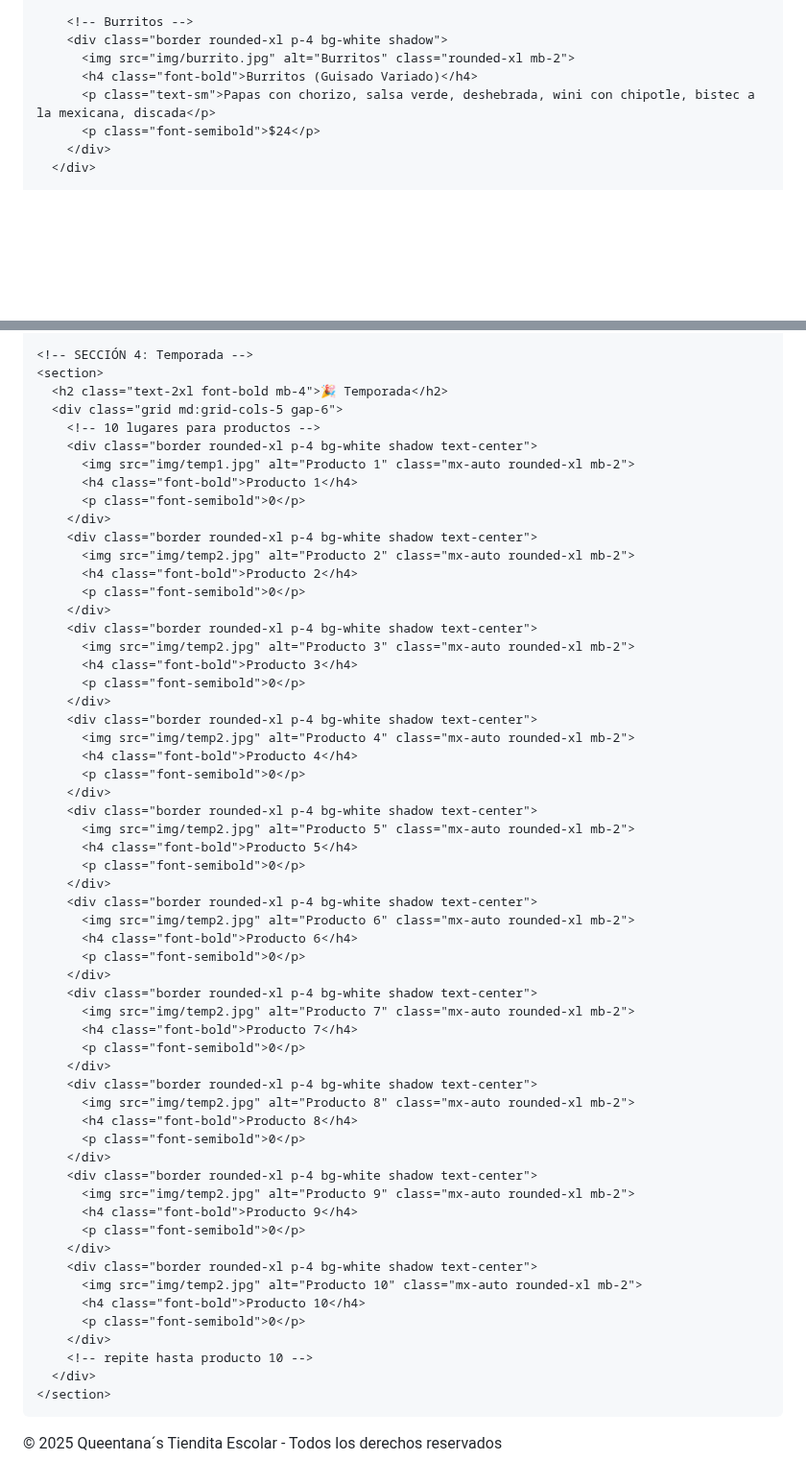
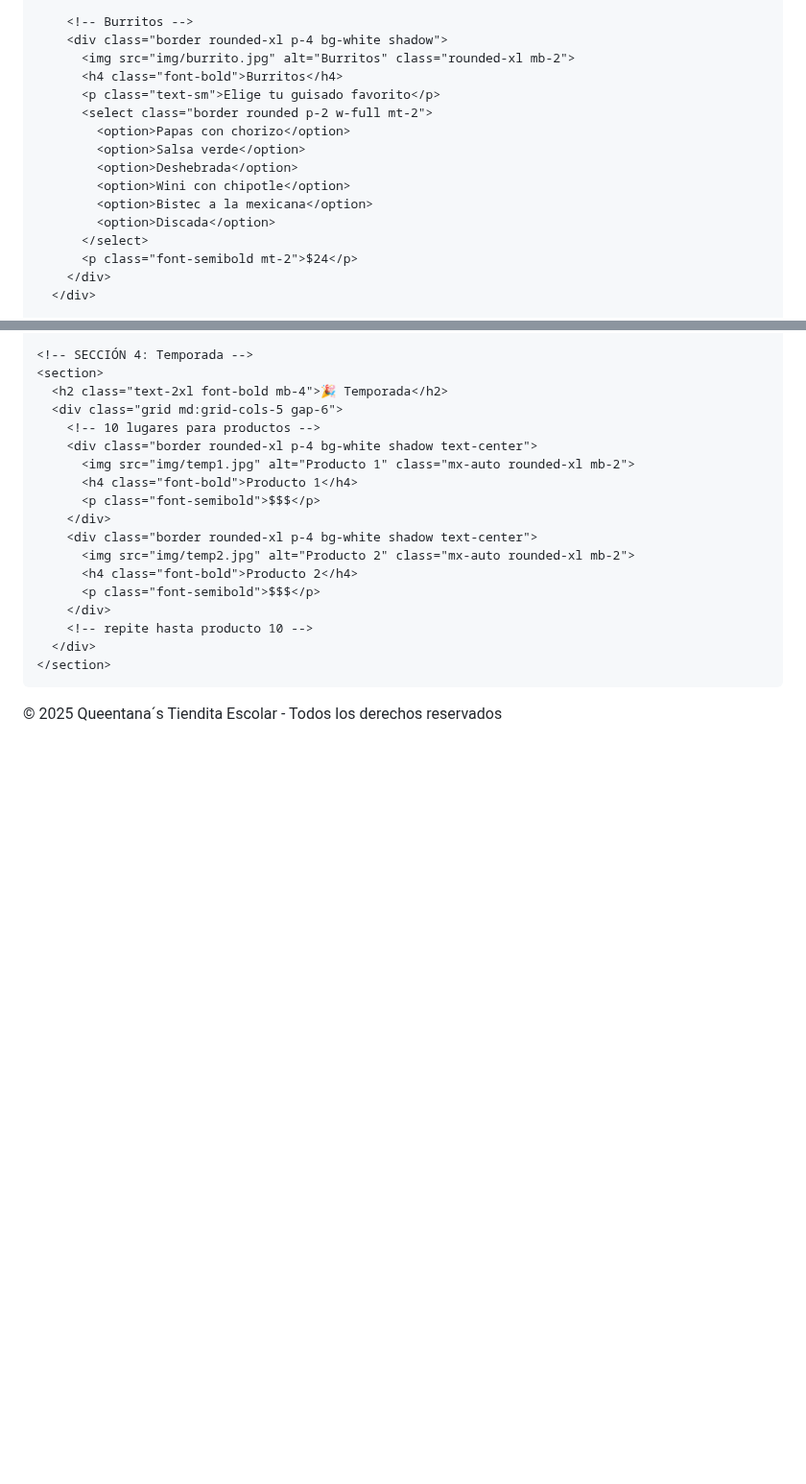
Before and after one commit to QueentanaReal/Queentana-s_Tiendita-Escolar, a Markdown page: README.md, 2 parts joined by grey strips. Shown at 96% size. Drawn GitHub-style; blank space fills up the shorter version.

```diff
--- a/README.md
+++ b/README.md
@@ -45,9 +46,17 @@
         <!-- Burritos -->
         <div class="border rounded-xl p-4 bg-white shadow">
           <img src="img/burrito.jpg" alt="Burritos" class="rounded-xl mb-2">
-          <h4 class="font-bold">Burritos (Guisado Variado)</h4>
-          <p class="text-sm">Papas con chorizo, salsa verde, deshebrada, wini con chipotle, bistec a la mexicana, discada</p>
-          <p class="font-semibold">$24</p>
+          <h4 class="font-bold">Burritos</h4>
+          <p class="text-sm">Elige tu guisado favorito</p>
+          <select class="border rounded p-2 w-full mt-2">
+            <option>Papas con chorizo</option>
+            <option>Salsa verde</option>
+            <option>Deshebrada</option>
+            <option>Wini con chipotle</option>
+            <option>Bistec a la mexicana</option>
+            <option>Discada</option>
+          </select>
+          <p class="font-semibold mt-2">$24</p>
         </div>
       </div>
 
@@ -181,52 +190,12 @@
         <div class="border rounded-xl p-4 bg-white shadow text-center">
           <img src="img/temp1.jpg" alt="Producto 1" class="mx-auto rounded-xl mb-2">
           <h4 class="font-bold">Producto 1</h4>
-          <p class="font-semibold">0</p>
+          <p class="font-semibold">$$$</p>
         </div>
         <div class="border rounded-xl p-4 bg-white shadow text-center">
           <img src="img/temp2.jpg" alt="Producto 2" class="mx-auto rounded-xl mb-2">
           <h4 class="font-bold">Producto 2</h4>
-          <p class="font-semibold">0</p>
-        </div>
-        <div class="border rounded-xl p-4 bg-white shadow text-center">
-          <img src="img/temp2.jpg" alt="Producto 3" class="mx-auto rounded-xl mb-2">
-          <h4 class="font-bold">Producto 3</h4>
-          <p class="font-semibold">0</p>
-        </div>
-        <div class="border rounded-xl p-4 bg-white shadow text-center">
-          <img src="img/temp2.jpg" alt="Producto 4" class="mx-auto rounded-xl mb-2">
-          <h4 class="font-bold">Producto 4</h4>
-          <p class="font-semibold">0</p>
-        </div>
-        <div class="border rounded-xl p-4 bg-white shadow text-center">
-          <img src="img/temp2.jpg" alt="Producto 5" class="mx-auto rounded-xl mb-2">
-          <h4 class="font-bold">Producto 5</h4>
-          <p class="font-semibold">0</p>
-        </div>
-        <div class="border rounded-xl p-4 bg-white shadow text-center">
-          <img src="img/temp2.jpg" alt="Producto 6" class="mx-auto rounded-xl mb-2">
-          <h4 class="font-bold">Producto 6</h4>
-          <p class="font-semibold">0</p>
-        </div>
-        <div class="border rounded-xl p-4 bg-white shadow text-center">
-          <img src="img/temp2.jpg" alt="Producto 7" class="mx-auto rounded-xl mb-2">
-          <h4 class="font-bold">Producto 7</h4>
-          <p class="font-semibold">0</p>
-        </div>
-        <div class="border rounded-xl p-4 bg-white shadow text-center">
-          <img src="img/temp2.jpg" alt="Producto 8" class="mx-auto rounded-xl mb-2">
-          <h4 class="font-bold">Producto 8</h4>
-          <p class="font-semibold">0</p>
-        </div>
-        <div class="border rounded-xl p-4 bg-white shadow text-center">
-          <img src="img/temp2.jpg" alt="Producto 9" class="mx-auto rounded-xl mb-2">
-          <h4 class="font-bold">Producto 9</h4>
-          <p class="font-semibold">0</p>
-        </div>
-        <div class="border rounded-xl p-4 bg-white shadow text-center">
-          <img src="img/temp2.jpg" alt="Producto 10" class="mx-auto rounded-xl mb-2">
-          <h4 class="font-bold">Producto 10</h4>
-          <p class="font-semibold">0</p>
+          <p class="font-semibold">$$$</p>
         </div>
         <!-- repite hasta producto 10 -->
       </div>
```
Also changed, not shown: other parts of README.md (+5 -4 lines).
